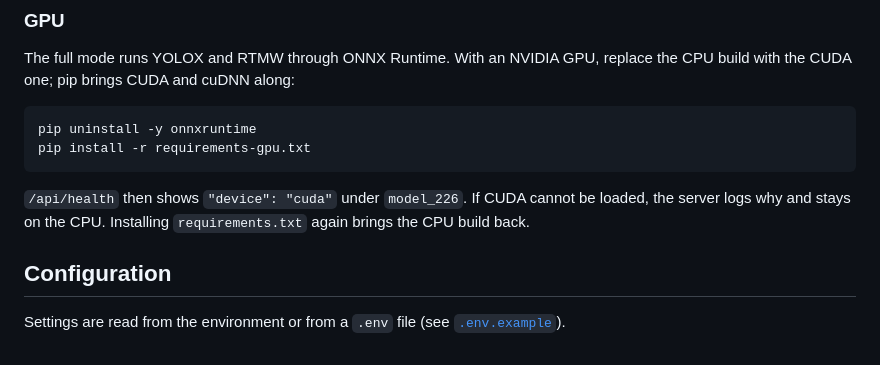
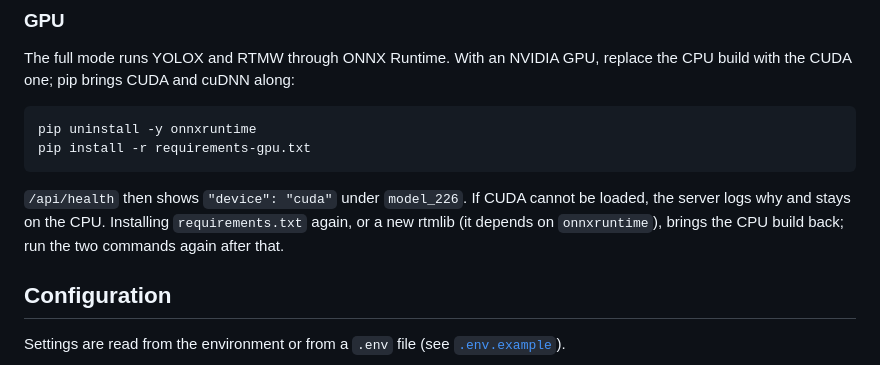
Before and after one commit to unsalemregulener/SignTurk, a Markdown page: README.md, the part around the change. GitHub-like rendering.

Commit message:
Note that a new rtmlib brings the CPU ONNX Runtime back
rtmlib depends on onnxruntime, so updating it installs the CPU build over
onnxruntime-gpu and the full mode quietly falls back to the CPU.

```diff
--- a/README.md
+++ b/README.md
@@ -133,7 +133,8 @@ pip install -r requirements-gpu.txt
 
 `/api/health` then shows `"device": "cuda"` under `model_226`. If CUDA cannot
 be loaded, the server logs why and stays on the CPU. Installing
-`requirements.txt` again brings the CPU build back.
+`requirements.txt` again, or a new rtmlib (it depends on `onnxruntime`),
+brings the CPU build back; run the two commands again after that.
 
 ## Configuration
 
```
